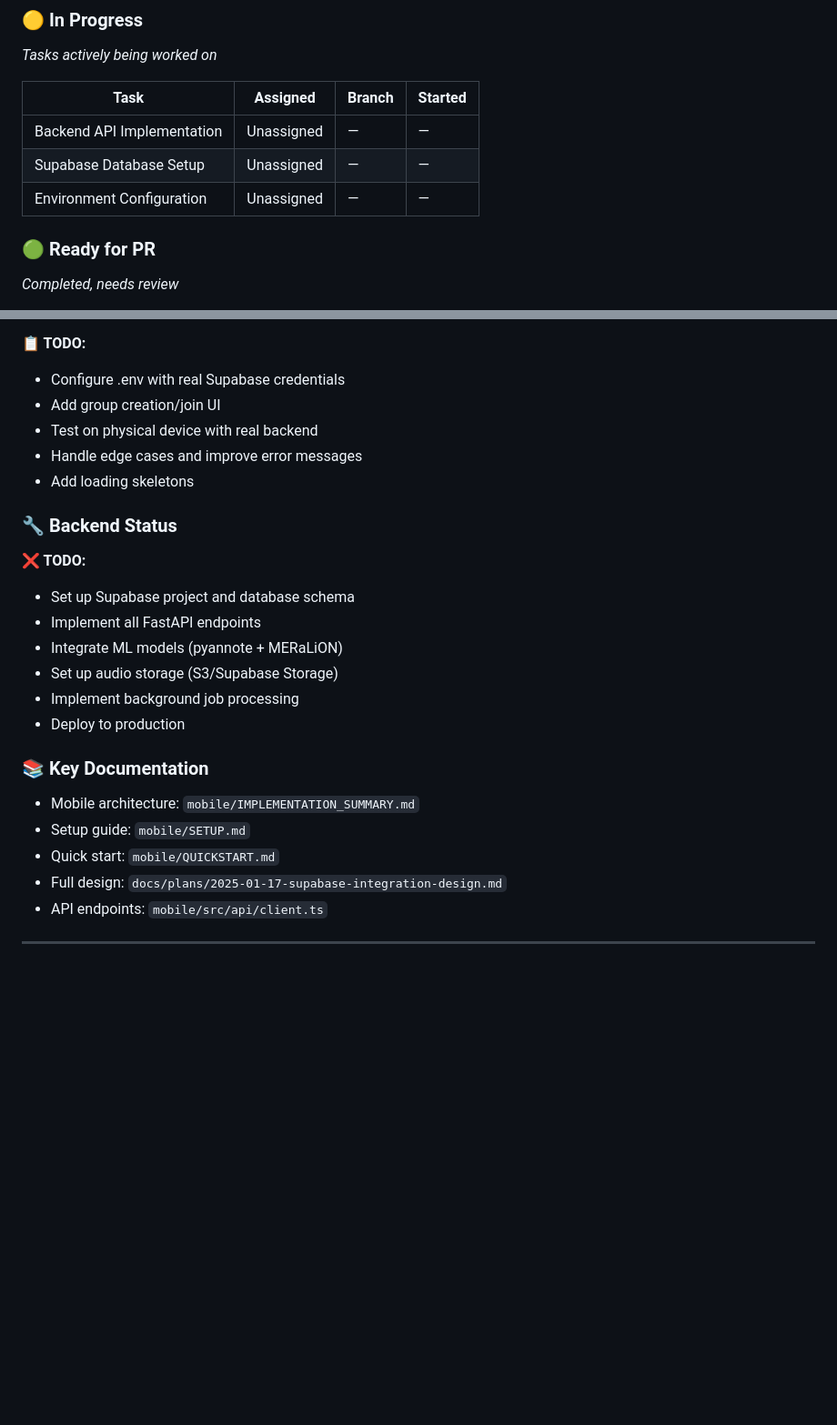
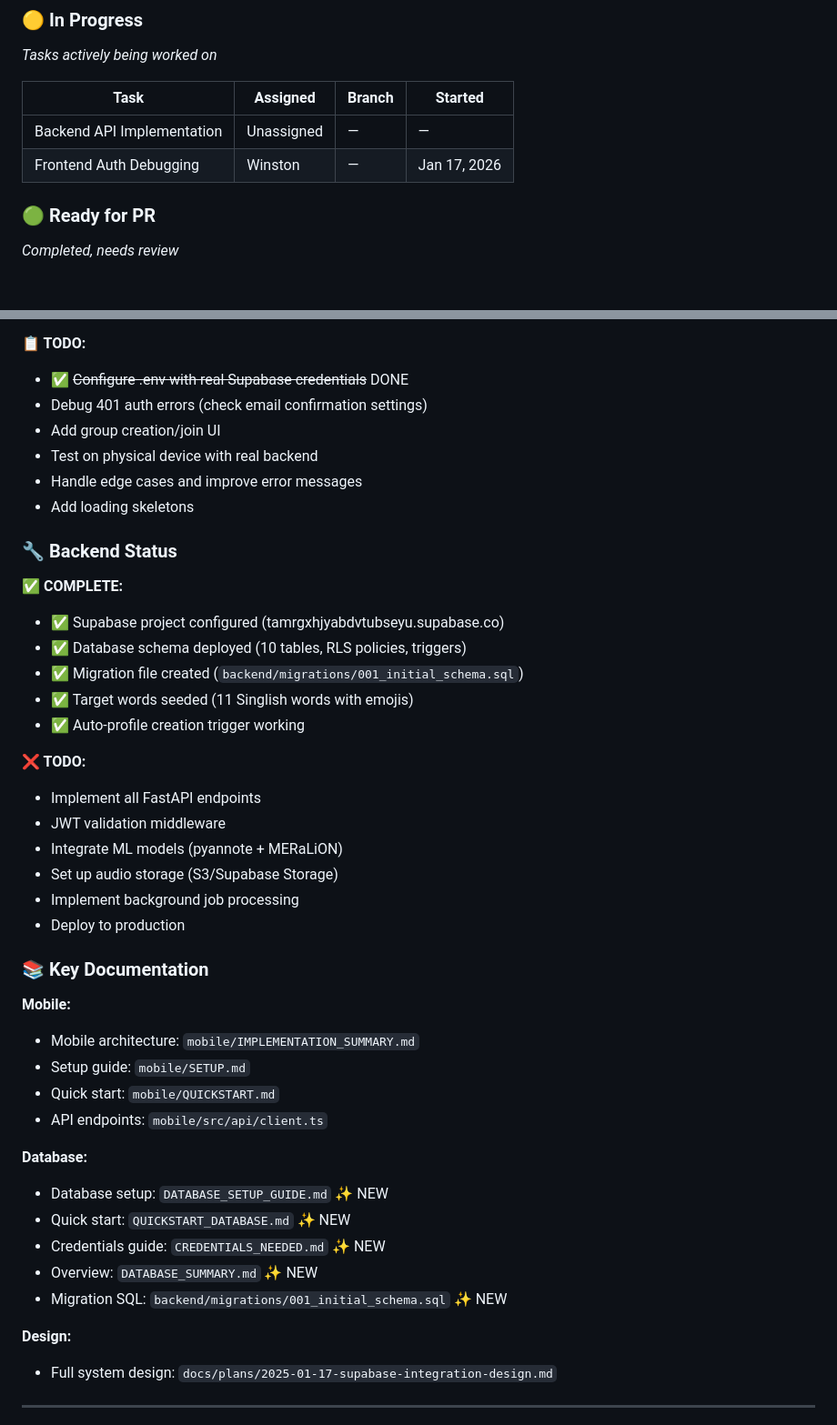
Before and after one commit to wagmirep/Hack-Roll, a Markdown page: TASKS.md, 2 parts joined by grey strips. Shown at 91% size. Drawn GitHub-style; blank space fills up the shorter version.

```diff
--- a/TASKS.md
+++ b/TASKS.md
@@ -21,8 +21,7 @@
 | Task | Assigned | Branch | Started |
 |------|----------|--------|---------|
 | Backend API Implementation | Unassigned | — | — |
-| Supabase Database Setup | Unassigned | — | — |
-| Environment Configuration | Unassigned | — | — |
+| Frontend Auth Debugging | Winston | — | Jan 17, 2026 |
 
 ### 🟢 Ready for PR
 
@@ -318,7 +328,8 @@ Copy this when adding new tasks:
 - Documentation (README, SETUP, QUICKSTART, IMPLEMENTATION_SUMMARY)
 
 **📋 TODO:**
-- Configure .env with real Supabase credentials
+- ✅ ~~Configure .env with real Supabase credentials~~ DONE
+- Debug 401 auth errors (check email confirmation settings)
 - Add group creation/join UI
 - Test on physical device with real backend
 - Handle edge cases and improve error messages
@@ -326,9 +337,16 @@ Copy this when adding new tasks:
 
 ### 🔧 Backend Status
 
+**✅ COMPLETE:**
+- ✅ Supabase project configured (tamrgxhjyabdvtubseyu.supabase.co)
+- ✅ Database schema deployed (10 tables, RLS policies, triggers)
+- ✅ Migration file created (`backend/migrations/001_initial_schema.sql`)
+- ✅ Target words seeded (11 Singlish words with emojis)
+- ✅ Auto-profile creation trigger working
+
 **❌ TODO:**
-- Set up Supabase project and database schema
 - Implement all FastAPI endpoints
+- JWT validation middleware
 - Integrate ML models (pyannote + MERaLiON)
 - Set up audio storage (S3/Supabase Storage)
 - Implement background job processing
@@ -336,11 +354,21 @@ Copy this when adding new tasks:
 
 ### 📚 Key Documentation
 
+**Mobile:**
 - Mobile architecture: `mobile/IMPLEMENTATION_SUMMARY.md`
 - Setup guide: `mobile/SETUP.md`
 - Quick start: `mobile/QUICKSTART.md`
-- Full design: `docs/plans/2025-01-17-supabase-integration-design.md`
 - API endpoints: `mobile/src/api/client.ts`
+
+**Database:**
+- Database setup: `DATABASE_SETUP_GUIDE.md` ✨ NEW
+- Quick start: `QUICKSTART_DATABASE.md` ✨ NEW
+- Credentials guide: `CREDENTIALS_NEEDED.md` ✨ NEW
+- Overview: `DATABASE_SUMMARY.md` ✨ NEW
+- Migration SQL: `backend/migrations/001_initial_schema.sql` ✨ NEW
+
+**Design:**
+- Full system design: `docs/plans/2025-01-17-supabase-integration-design.md`
 
 ---
 
```
Also changed, not shown: other parts of TASKS.md (+28 -17 lines).
